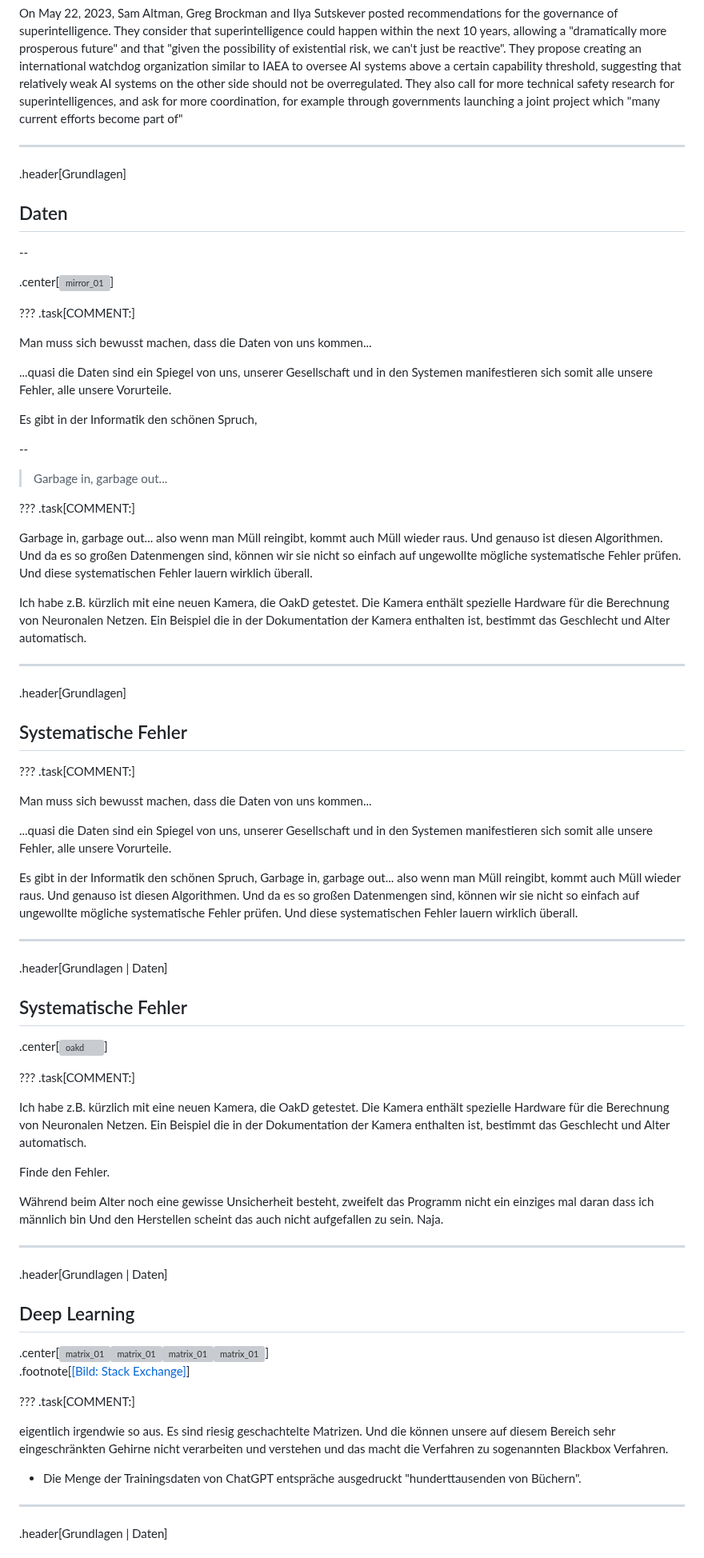
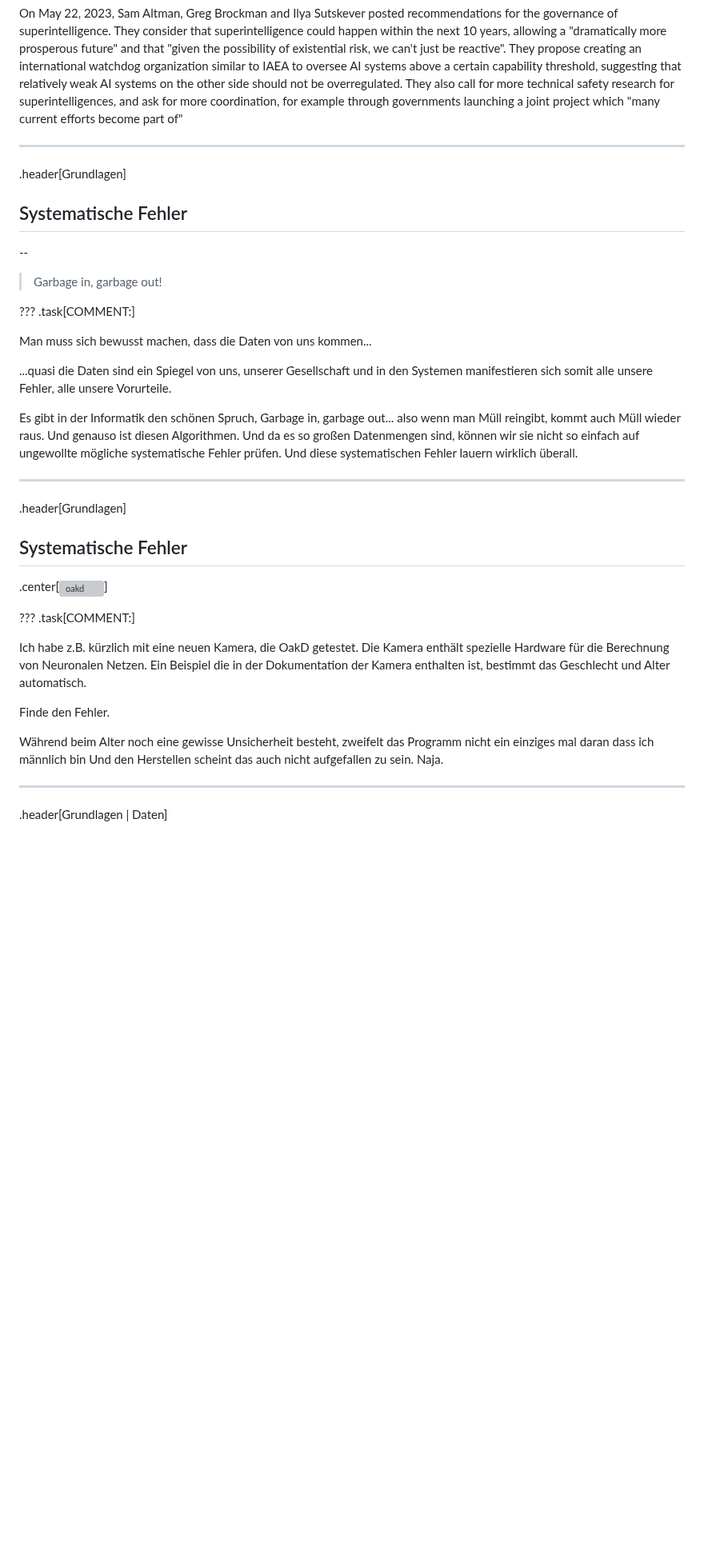
Before and after one commit to lenagieseke/dokleipzig_ki, a Markdown page: docs/dokleipzig_ki_23_02.md, the part around one of its changes. Shown at 80% size. Drawn GitHub-style; blank space fills up the shorter version; grey boxes are pictures that could not be loaded.

```diff
--- a/docs/dokleipzig_ki_23_02.md
+++ b/docs/dokleipzig_ki_23_02.md
@@ -262,44 +264,14 @@ On May 22, 2023, Sam Altman, Greg Brockman and Ilya Sutskever posted recommendat
 
 
 
-
-
----
-.header[Grundlagen]
-
-## Daten
-
---
-
-.center[<img src="img/mirror_01.png" alt="mirror_01" style="width:50%;">]
-
-
-???
-.task[COMMENT:]
-
-Man muss sich bewusst machen, dass die Daten von uns kommen...
-
-
-...quasi die Daten sind ein Spiegel von uns, unserer Gesellschaft und in den Systemen manifestieren sich somit alle unsere Fehler, alle unsere Vorurteile.
-
-Es gibt in der Informatik den schönen Spruch,
-
---
-
-> Garbage in, garbage out...
-
-
-???
-.task[COMMENT:]
-
-Garbage in, garbage out... also wenn man Müll reingibt, kommt auch Müll wieder raus. Und genauso ist diesen Algorithmen. Und da es so großen Datenmengen sind, können wir sie nicht so einfach auf ungewollte mögliche systematische Fehler prüfen. Und diese systematischen Fehler lauern wirklich überall.
-
-Ich habe z.B. kürzlich mit eine neuen Kamera, die OakD getestet. Die Kamera enthält spezielle Hardware für die Berechnung von Neuronalen Netzen. Ein Beispiel die in der Dokumentation der Kamera enthalten ist, bestimmt das Geschlecht und Alter automatisch.
-
 ---
 .header[Grundlagen]
 
 ## Systematische Fehler
+
+--
+
+> Garbage in, garbage out!
 
 
 ???
@@ -312,7 +284,7 @@ Man muss sich bewusst machen, dass die Daten von uns kommen...
 Es gibt in der Informatik den schönen Spruch, Garbage in, garbage out... also wenn man Müll reingibt, kommt auch Müll wieder raus. Und genauso ist diesen Algorithmen. Und da es so großen Datenmengen sind, können wir sie nicht so einfach auf ungewollte mögliche systematische Fehler prüfen. Und diese systematischen Fehler lauern wirklich überall.
 
 ---
-.header[Grundlagen | Daten]
+.header[Grundlagen]
 
 ## Systematische Fehler
 
@@ -329,23 +301,6 @@ Finde den Fehler.
 
 Während beim Alter noch eine gewisse Unsicherheit besteht, zweifelt das Programm nicht ein einziges mal daran dass ich männlich bin Und den Herstellen scheint das auch nicht aufgefallen zu sein. Naja.
 
----
-.header[Grundlagen | Daten]
-
-
-## Deep Learning
-
-.center[<img src="img/matrix_01.png" alt="matrix_01" style="width:48%;"><img src="img/matrix_01.png" alt="matrix_01" style="width:48%;"><img src="img/matrix_01.png" alt="matrix_01" style="width:48%;"><img src="img/matrix_01.png" alt="matrix_01" style="width:48%;">]
-.footnote[[[Bild: Stack Exchange]](https://tex.stackexchange.com/questions/263307/creating-a-big-matrix)]
-
-
-???
-.task[COMMENT:]
-
-eigentlich irgendwie so aus. Es sind riesig geschachtelte Matrizen. Und die können unsere auf diesem Bereich sehr eingeschränkten Gehirne nicht verarbeiten und verstehen und das macht die Verfahren zu sogenannten Blackbox Verfahren.
-
-* Die Menge der Trainingsdaten von ChatGPT entspräche ausgedruckt "hunderttausenden von Büchern".
-
 
 ---
 .header[Grundlagen | Daten]
```
Also changed, not shown: other parts of docs/dokleipzig_ki_23_02.md (+21 -91 lines).
